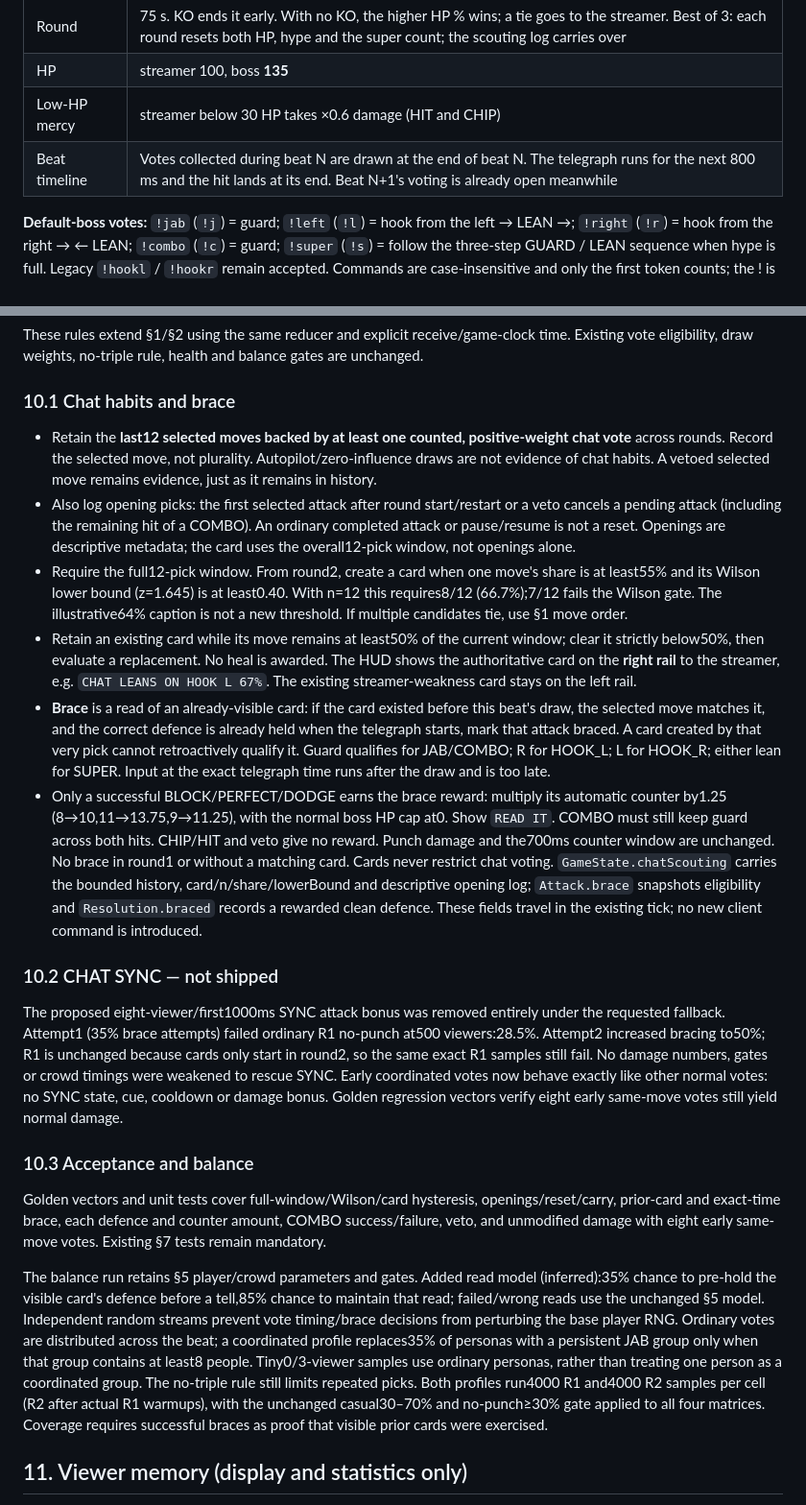
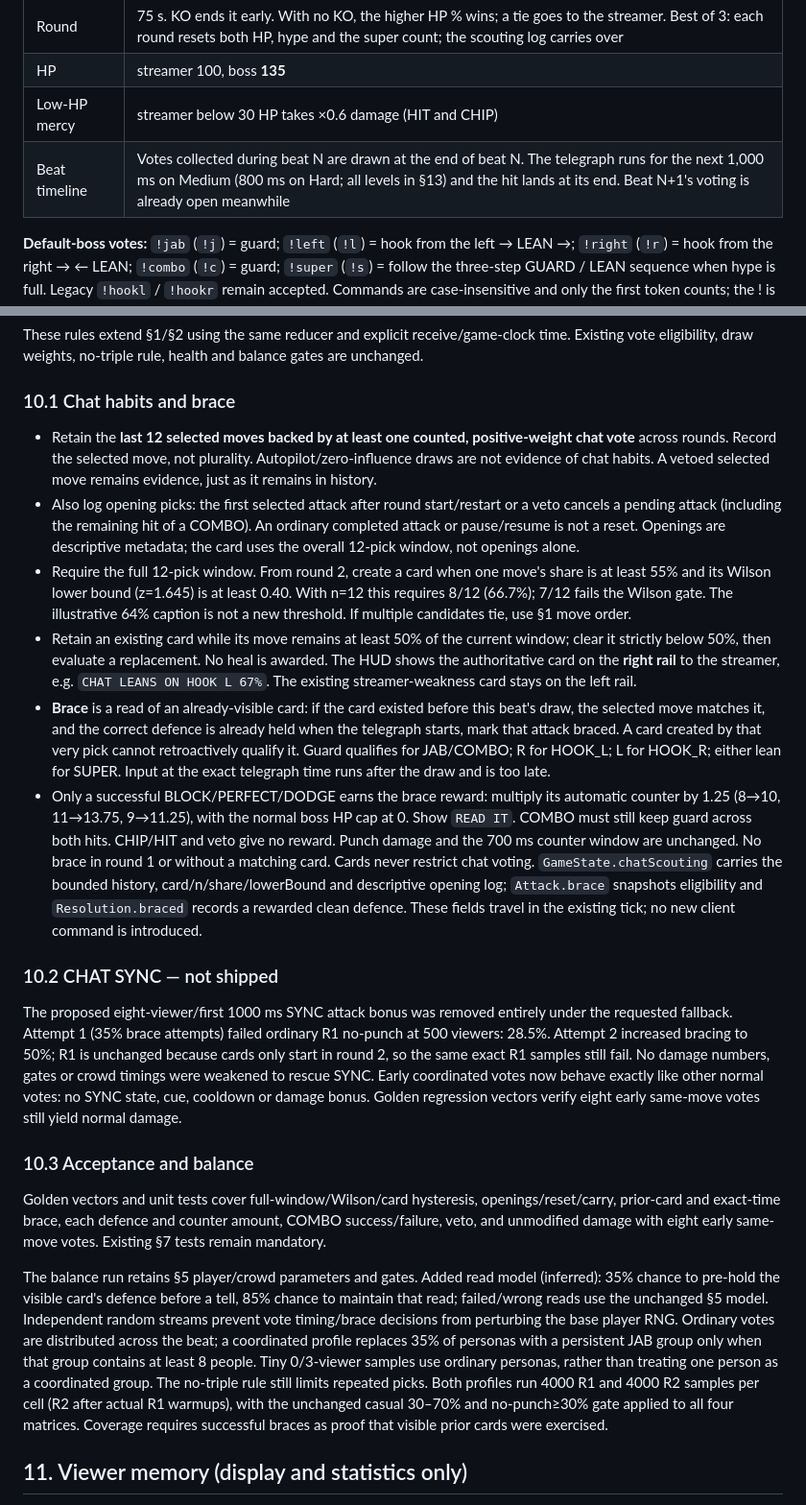
Before and after one commit to thekashifnazir/streamer-vs-chat, a Markdown page: SPEC.md, 2 parts joined by grey strips. Shown at 96% size. Rendered like a GitHub page.

Commit message:
docs (Claude Code): SPEC: beat timeline names the Medium 1,000 ms telegraph; restore missing spaces before numbers in §3 and §10

```diff
--- a/SPEC.md
+++ b/SPEC.md
@@ -12,7 +12,7 @@ Prep-repo paths and PR numbers are not part of this repository; every number the
 | Round | 75 s. KO ends it early. With no KO, the higher HP % wins; a tie goes to the streamer. Best of 3: each round resets both HP, hype and the super count; the scouting log carries over |
 | HP | streamer 100, boss **135** |
 | Low-HP mercy | streamer below 30 HP takes ×0.6 damage (HIT and CHIP) |
-| Beat timeline | Votes collected during beat N are drawn at the end of beat N. The telegraph runs for the next 800 ms and the hit lands at its end. Beat N+1's voting is already open meanwhile |
+| Beat timeline | Votes collected during beat N are drawn at the end of beat N. The telegraph runs for the next 1,000 ms on Medium (800 ms on Hard; all levels in §13) and the hit lands at its end. Beat N+1's voting is already open meanwhile |
 
 **Default-boss votes:** `!jab` (`!j`) = guard; `!left` (`!l`) = hook from the left → LEAN →; `!right` (`!r`) = hook from the right → ← LEAN; `!combo` (`!c`) = guard; `!super` (`!s`) = follow the three-step GUARD / LEAN sequence when hype is full. Legacy `!hookl` / `!hookr` remain accepted. Commands are case-insensitive and only the first token counts; the ! is required. Custom/Forge bosses accept exactly their own commands, without default aliases. Internal move IDs, scouting/memory identities and weighted draws are unchanged.
 - One vote per viewer per beat, and the latest message wins.
@@ -161,22 +161,22 @@ These rules extend §1/§2 using the same reducer and explicit receive/game-cloc
 
 ### 10.1 Chat habits and brace
 
-- Retain the **last12 selected moves backed by at least one counted, positive-weight chat vote** across rounds. Record the selected move, not plurality. Autopilot/zero-influence draws are not evidence of chat habits. A vetoed selected move remains evidence, just as it remains in history.
-- Also log opening picks: the first selected attack after round start/restart or a veto cancels a pending attack (including the remaining hit of a COMBO). An ordinary completed attack or pause/resume is not a reset. Openings are descriptive metadata; the card uses the overall12-pick window, not openings alone.
-- Require the full12-pick window. From round2, create a card when one move's share is at least55% and its Wilson lower bound (z=1.645) is at least0.40. With n=12 this requires8/12 (66.7%);7/12 fails the Wilson gate. The illustrative64% caption is not a new threshold. If multiple candidates tie, use §1 move order.
-- Retain an existing card while its move remains at least50% of the current window; clear it strictly below50%, then evaluate a replacement. No heal is awarded. The HUD shows the authoritative card on the **right rail** to the streamer, e.g. `CHAT LEANS ON HOOK L 67%`. The existing streamer-weakness card stays on the left rail.
+- Retain the **last 12 selected moves backed by at least one counted, positive-weight chat vote** across rounds. Record the selected move, not plurality. Autopilot/zero-influence draws are not evidence of chat habits. A vetoed selected move remains evidence, just as it remains in history.
+- Also log opening picks: the first selected attack after round start/restart or a veto cancels a pending attack (including the remaining hit of a COMBO). An ordinary completed attack or pause/resume is not a reset. Openings are descriptive metadata; the card uses the overall 12-pick window, not openings alone.
+- Require the full 12-pick window. From round 2, create a card when one move's share is at least 55% and its Wilson lower bound (z=1.645) is at least 0.40. With n=12 this requires 8/12 (66.7%); 7/12 fails the Wilson gate. The illustrative 64% caption is not a new threshold. If multiple candidates tie, use §1 move order.
+- Retain an existing card while its move remains at least 50% of the current window; clear it strictly below 50%, then evaluate a replacement. No heal is awarded. The HUD shows the authoritative card on the **right rail** to the streamer, e.g. `CHAT LEANS ON HOOK L 67%`. The existing streamer-weakness card stays on the left rail.
 - **Brace** is a read of an already-visible card: if the card existed before this beat's draw, the selected move matches it, and the correct defence is already held when the telegraph starts, mark that attack braced. A card created by that very pick cannot retroactively qualify it. Guard qualifies for JAB/COMBO; R for HOOK_L; L for HOOK_R; either lean for SUPER. Input at the exact telegraph time runs after the draw and is too late.
-- Only a successful BLOCK/PERFECT/DODGE earns the brace reward: multiply its automatic counter by1.25 (8→10,11→13.75,9→11.25), with the normal boss HP cap at0. Show `READ IT`. COMBO must still keep guard across both hits. CHIP/HIT and veto give no reward. Punch damage and the700ms counter window are unchanged. No brace in round1 or without a matching card. Cards never restrict chat voting. `GameState.chatScouting` carries the bounded history, card/n/share/lowerBound and descriptive opening log; `Attack.brace` snapshots eligibility and `Resolution.braced` records a rewarded clean defence. These fields travel in the existing tick; no new client command is introduced.
+- Only a successful BLOCK/PERFECT/DODGE earns the brace reward: multiply its automatic counter by 1.25 (8→10, 11→13.75, 9→11.25), with the normal boss HP cap at 0. Show `READ IT`. COMBO must still keep guard across both hits. CHIP/HIT and veto give no reward. Punch damage and the 700 ms counter window are unchanged. No brace in round 1 or without a matching card. Cards never restrict chat voting. `GameState.chatScouting` carries the bounded history, card/n/share/lowerBound and descriptive opening log; `Attack.brace` snapshots eligibility and `Resolution.braced` records a rewarded clean defence. These fields travel in the existing tick; no new client command is introduced.
 
 ### 10.2 CHAT SYNC — not shipped
 
-The proposed eight-viewer/first1000ms SYNC attack bonus was removed entirely under the requested fallback. Attempt1 (35% brace attempts) failed ordinary R1 no-punch at500 viewers:28.5%. Attempt2 increased bracing to50%; R1 is unchanged because cards only start in round2, so the same exact R1 samples still fail. No damage numbers, gates or crowd timings were weakened to rescue SYNC. Early coordinated votes now behave exactly like other normal votes: no SYNC state, cue, cooldown or damage bonus. Golden regression vectors verify eight early same-move votes still yield normal damage.
+The proposed eight-viewer/first 1000 ms SYNC attack bonus was removed entirely under the requested fallback. Attempt 1 (35% brace attempts) failed ordinary R1 no-punch at 500 viewers: 28.5%. Attempt 2 increased bracing to 50%; R1 is unchanged because cards only start in round 2, so the same exact R1 samples still fail. No damage numbers, gates or crowd timings were weakened to rescue SYNC. Early coordinated votes now behave exactly like other normal votes: no SYNC state, cue, cooldown or damage bonus. Golden regression vectors verify eight early same-move votes still yield normal damage.
 
 ### 10.3 Acceptance and balance
 
 Golden vectors and unit tests cover full-window/Wilson/card hysteresis, openings/reset/carry, prior-card and exact-time brace, each defence and counter amount, COMBO success/failure, veto, and unmodified damage with eight early same-move votes. Existing §7 tests remain mandatory.
 
-The balance run retains §5 player/crowd parameters and gates. Added read model (inferred):35% chance to pre-hold the visible card's defence before a tell,85% chance to maintain that read; failed/wrong reads use the unchanged §5 model. Independent random streams prevent vote timing/brace decisions from perturbing the base player RNG. Ordinary votes are distributed across the beat; a coordinated profile replaces35% of personas with a persistent JAB group only when that group contains at least8 people. Tiny0/3-viewer samples use ordinary personas, rather than treating one person as a coordinated group. The no-triple rule still limits repeated picks. Both profiles run4000 R1 and4000 R2 samples per cell (R2 after actual R1 warmups), with the unchanged casual30–70% and no-punch≥30% gate applied to all four matrices. Coverage requires successful braces as proof that visible prior cards were exercised.
+The balance run retains §5 player/crowd parameters and gates. Added read model (inferred): 35% chance to pre-hold the visible card's defence before a tell, 85% chance to maintain that read; failed/wrong reads use the unchanged §5 model. Independent random streams prevent vote timing/brace decisions from perturbing the base player RNG. Ordinary votes are distributed across the beat; a coordinated profile replaces 35% of personas with a persistent JAB group only when that group contains at least 8 people. Tiny 0/3-viewer samples use ordinary personas, rather than treating one person as a coordinated group. The no-triple rule still limits repeated picks. Both profiles run 4000 R1 and 4000 R2 samples per cell (R2 after actual R1 warmups), with the unchanged casual 30–70% and no-punch≥30% gate applied to all four matrices. Coverage requires successful braces as proof that visible prior cards were exercised.
 
 ## 11. Viewer memory (display and statistics only)
 
```
Also changed, not shown: other parts of SPEC.md (+1 -1 lines).
